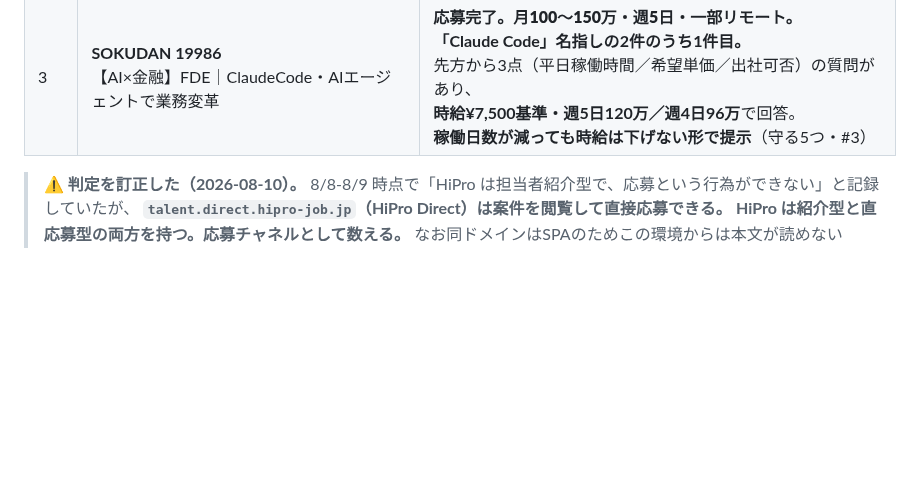
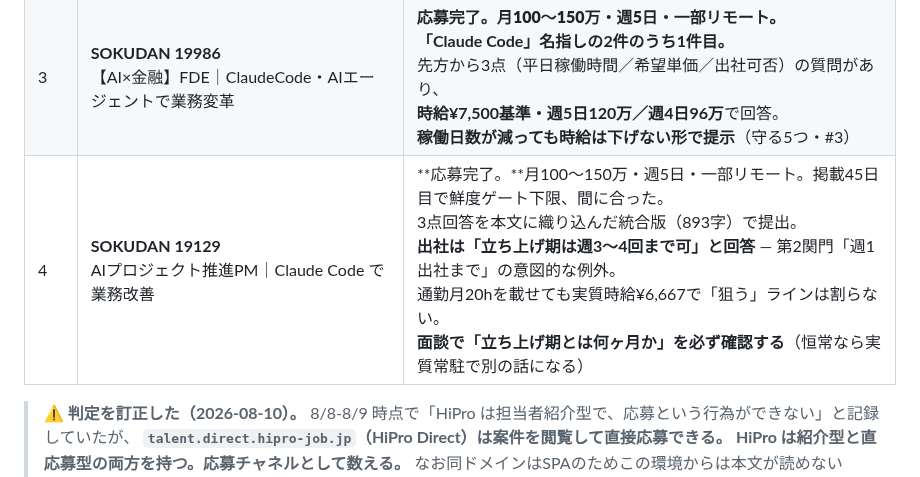
Before and after one commit to bpn333333/test, a Markdown page: PLAN.md, the part around the change. Rendered like a GitHub page; blank space fills up the shorter version.

Commit message:
SOKUDAN 19129 への応募を記録
掲載45日目で鮮度ゲートの下限だったが間に合った。
3点回答(稼働時間/単価/出社)を本文に織り込んだ統合版で提出。

出社について「立ち上げ期は週3〜4回まで可」と回答しており、
第2関門の「フルリモートまたは週1出社まで」に対する意図的な例外。
通勤月20時間を載せても実質時給¥6,667で狙うラインは割らないが、
面談で立ち上げ期の期間を確認する必要がある。

Co-Authored-By: Claude Opus 5 <noreply@anthropic.com>
Claude-Session: https://claude.ai/code/session_01FQ1oP4Xn3ZuX3pbm9qfUkX

```diff
--- a/PLAN.md
+++ b/PLAN.md
@@ -440,6 +440,7 @@ Google ドキュメント **「応募文ドラフト集_2026-08-08（貼り付
 | 2 | **HiPro Direct / 株式会社Ballista**（issue 20504）<br>サービスロボットの米国市場展開 GTM実行支援 | **応募完了。月120万〜・80h/月〜・週2〜3日・リモート中心・直請け型。**<br>**時給¥12,500〜15,000 = これまでの全候補で最高。**<br>米国実務は未経験だが必須要件が「またはそれに類する海外市場展開」のため<br>台湾・中国の実績で充足。**9月は週2日（市場調査・ロングリスト）から**と自分から提案。<br>初回契約が9月末までのため、**10/1稼働の本命ではなく9月の別枠**として扱う |
 | — | ~~HiPro Direct / ニチエツ株式会社~~<br>工場内搬送ロボット・AMRの市場開拓 | **見送り。**時給は¥5,000（レンジ両端が比例／第1関門の注記参照）で基準は満たすが、<br>**必須要件が「AMR・AGV・FA領域の営業または営業戦略立案経験」**そのもの。<br>Ballistaと違い「またはそれに類する」の逃げ道がなく、通っても面談で崩れる |
 | 3 | **SOKUDAN 19986**<br>【AI×金融】FDE｜ClaudeCode・AIエージェントで業務変革 | **応募完了。**月100〜150万・週5日・一部リモート。<br>**「Claude Code」名指しの2件のうち1件目。**<br>先方から3点（平日稼働時間／希望単価／出社可否）の質問があり、<br>**時給¥7,500基準・週5日120万／週4日96万**で回答。<br>**稼働日数が減っても時給は下げない形で提示**（守る5つ・#3） |
+| 4 | **SOKUDAN 19129**<br>AIプロジェクト推進PM｜Claude Code で業務改善 | **応募完了。**月100〜150万・週5日・一部リモート。掲載45日目で鮮度ゲート下限、間に合った。<br>3点回答を本文に織り込んだ統合版（893字）で提出。<br>**出社は「立ち上げ期は週3〜4回まで可」と回答** — 第2関門「週1出社まで」の意図的な例外。<br>通勤月20hを載せても実質時給¥6,667で「狙う」ラインは割らない。<br>**面談で「立ち上げ期とは何ヶ月か」を必ず確認する**（恒常なら実質常駐で別の話になる） |
 
 > **⚠️ 判定を訂正した（2026-08-10）。**
 > 8/8-8/9 時点で「HiPro は担当者紹介型で、応募という行為ができない」と記録していたが、
```
